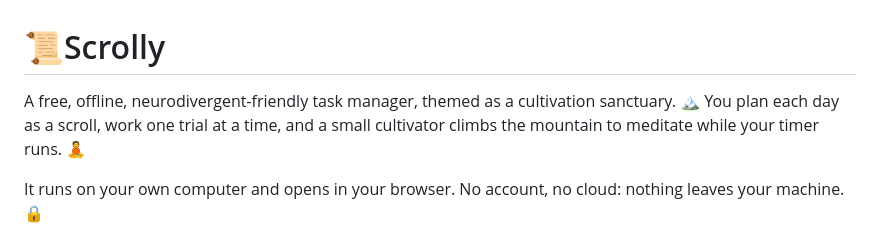
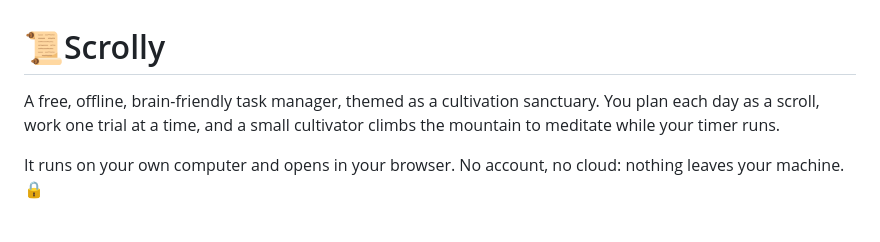
Before and after one commit to Amartain/scrolly, a Markdown page: README.md, the part around the change. Drawn GitHub-style.

Commit message:
Revise README description for clarity
removed extra stuff

```diff
--- a/README.md
+++ b/README.md
@@ -1,6 +1,6 @@
 # 📜Scrolly
 
-A free, offline, neurodivergent-friendly task manager, themed as a cultivation sanctuary. 🏔️ You plan each day as a scroll, work one trial at a time, and a small cultivator climbs the mountain to meditate while your timer runs. 🧘
+A free, offline, brain-friendly task manager, themed as a cultivation sanctuary. You plan each day as a scroll, work one trial at a time, and a small cultivator climbs the mountain to meditate while your timer runs.
 
 It runs on your own computer and opens in your browser. No account, no cloud: nothing leaves your machine. 🔒
 
```
